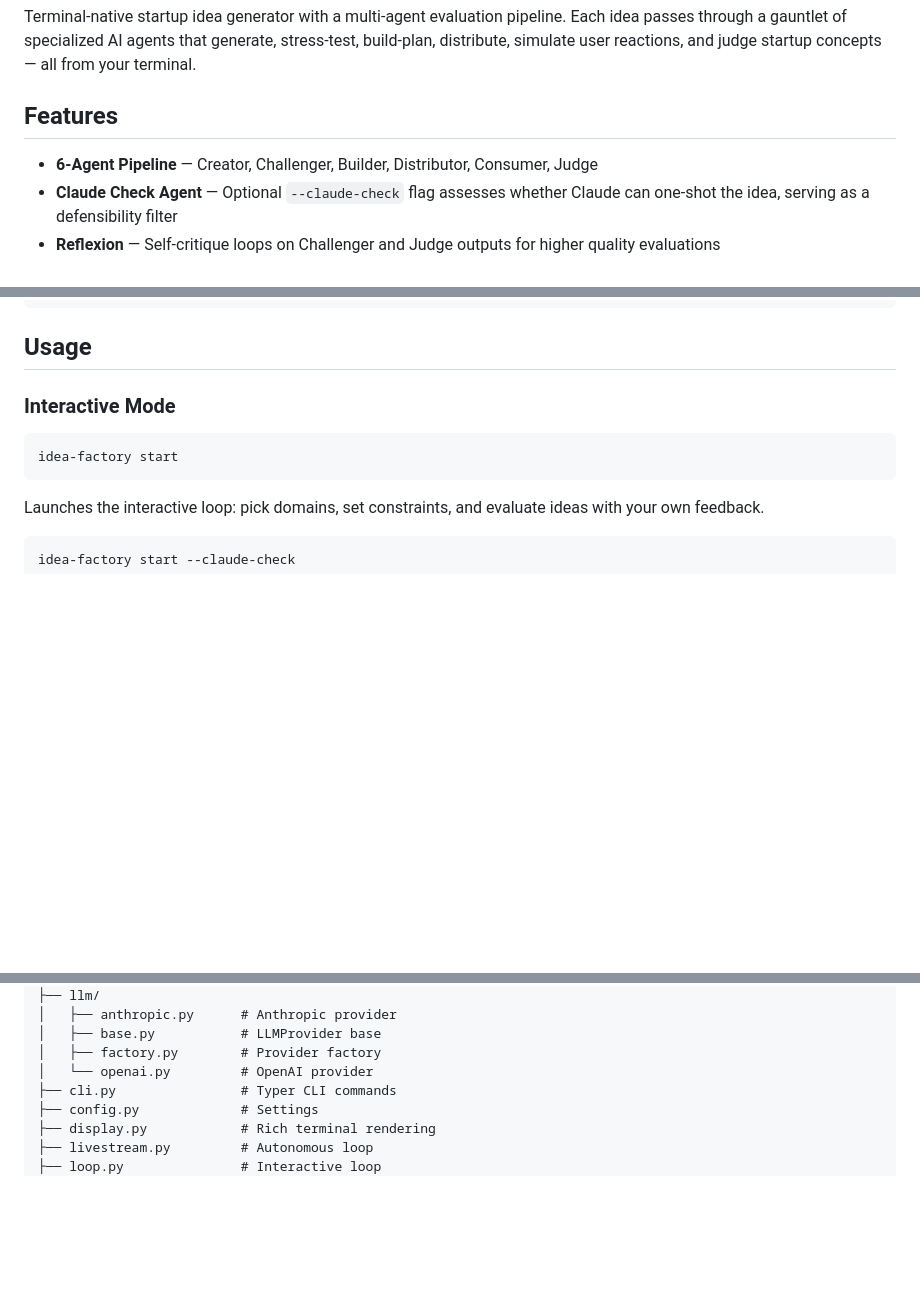
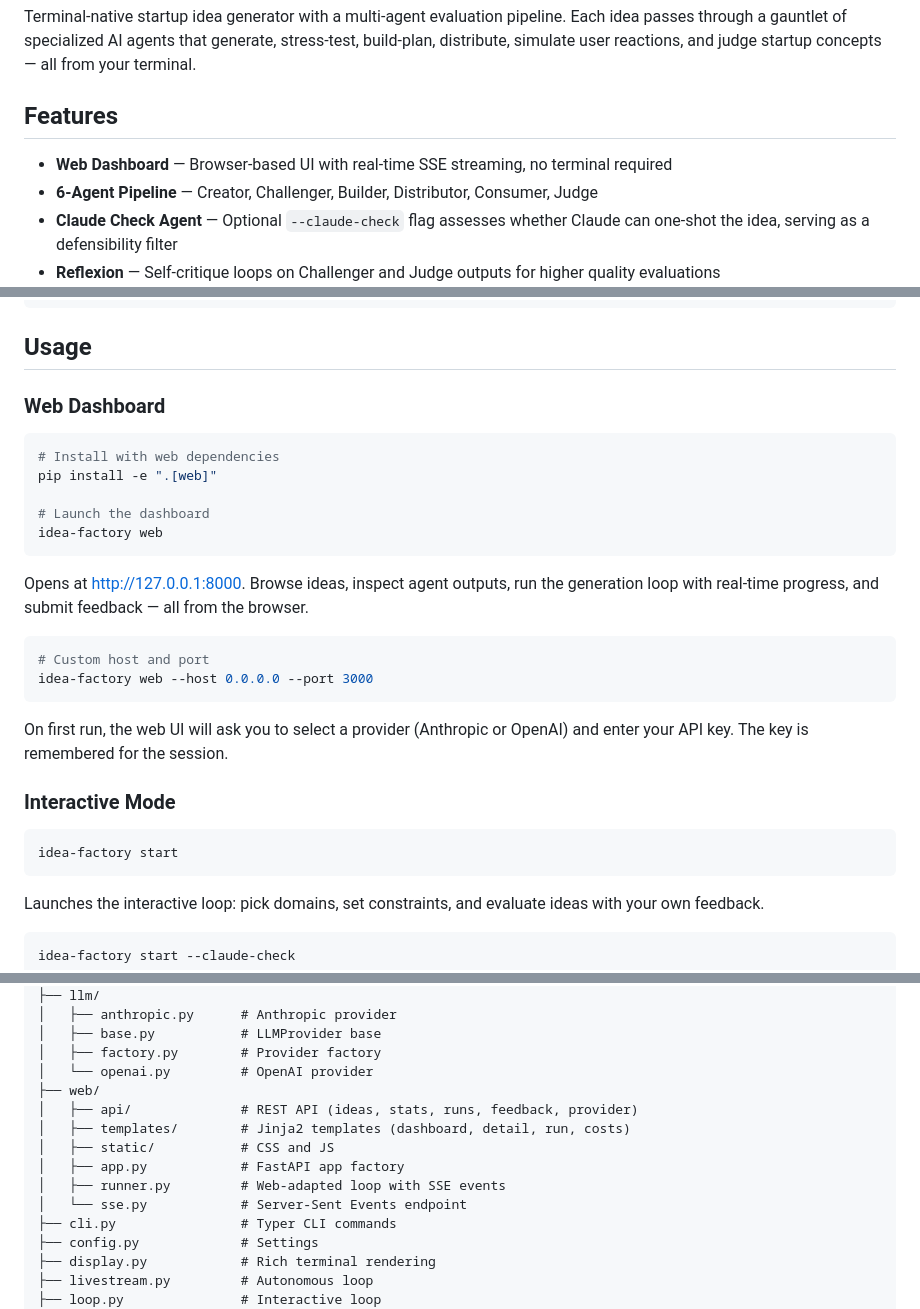
Before and after one commit to altantutar/idea-terminal, a Markdown page: README.md, 3 parts joined by grey strips. GitHub-like rendering; blank space fills up the shorter version.

Commit message:
Add web dashboard section to README
Co-Authored-By: Claude Opus 4.6 <noreply@anthropic.com>

````diff
--- a/README.md
+++ b/README.md
@@ -4,6 +4,7 @@ Terminal-native startup idea generator with a multi-agent evaluation pipeline. E
 
 ## Features
 
+- **Web Dashboard** — Browser-based UI with real-time SSE streaming, no terminal required
 - **6-Agent Pipeline** — Creator, Challenger, Builder, Distributor, Consumer, Judge
 - **Claude Check Agent** — Optional `--claude-check` flag assesses whether Claude can one-shot the idea, serving as a defensibility filter
 - **Reflexion** — Self-critique loops on Challenger and Judge outputs for higher quality evaluations
@@ -37,6 +38,25 @@ export OPENAI_API_KEY=sk-...
 ```
 
 ## Usage
+
+### Web Dashboard
+
+```bash
+# Install with web dependencies
+pip install -e ".[web]"
+
+# Launch the dashboard
+idea-factory web
+```
+
+Opens at [http://127.0.0.1:8000](http://127.0.0.1:8000). Browse ideas, inspect agent outputs, run the generation loop with real-time progress, and submit feedback — all from the browser.
+
+```bash
+# Custom host and port
+idea-factory web --host 0.0.0.0 --port 3000
+```
+
+On first run, the web UI will ask you to select a provider (Anthropic or OpenAI) and enter your API key. The key is remembered for the session.
 
 ### Interactive Mode
 
@@ -141,6 +161,13 @@ src/idea_factory/
 │   ├── base.py           # LLMProvider base
 │   ├── factory.py        # Provider factory
 │   └── openai.py         # OpenAI provider
+├── web/
+│   ├── api/              # REST API (ideas, stats, runs, feedback, provider)
+│   ├── templates/        # Jinja2 templates (dashboard, detail, run, costs)
+│   ├── static/           # CSS and JS
+│   ├── app.py            # FastAPI app factory
+│   ├── runner.py         # Web-adapted loop with SSE events
+│   └── sse.py            # Server-Sent Events endpoint
 ├── cli.py                # Typer CLI commands
 ├── config.py             # Settings
 ├── display.py            # Rich terminal rendering
````
